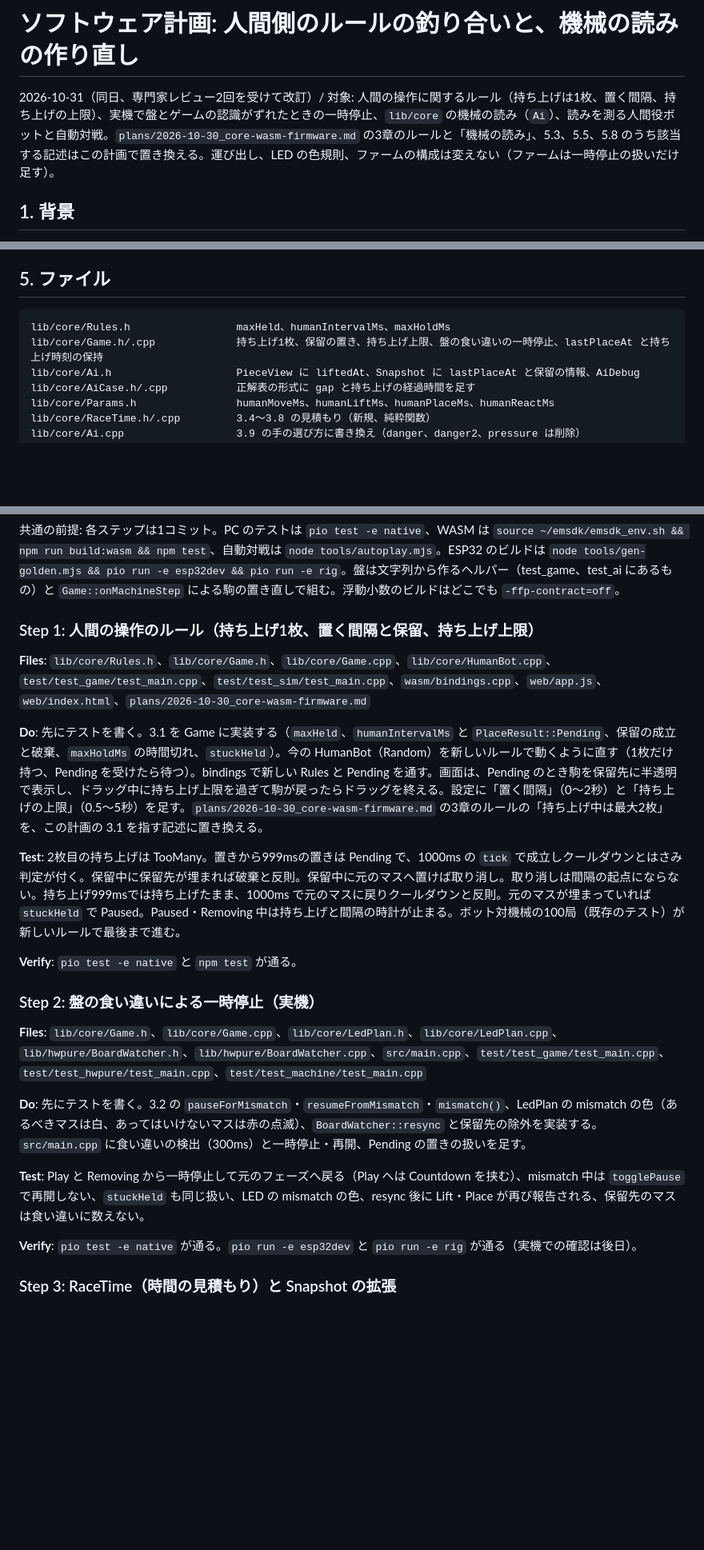
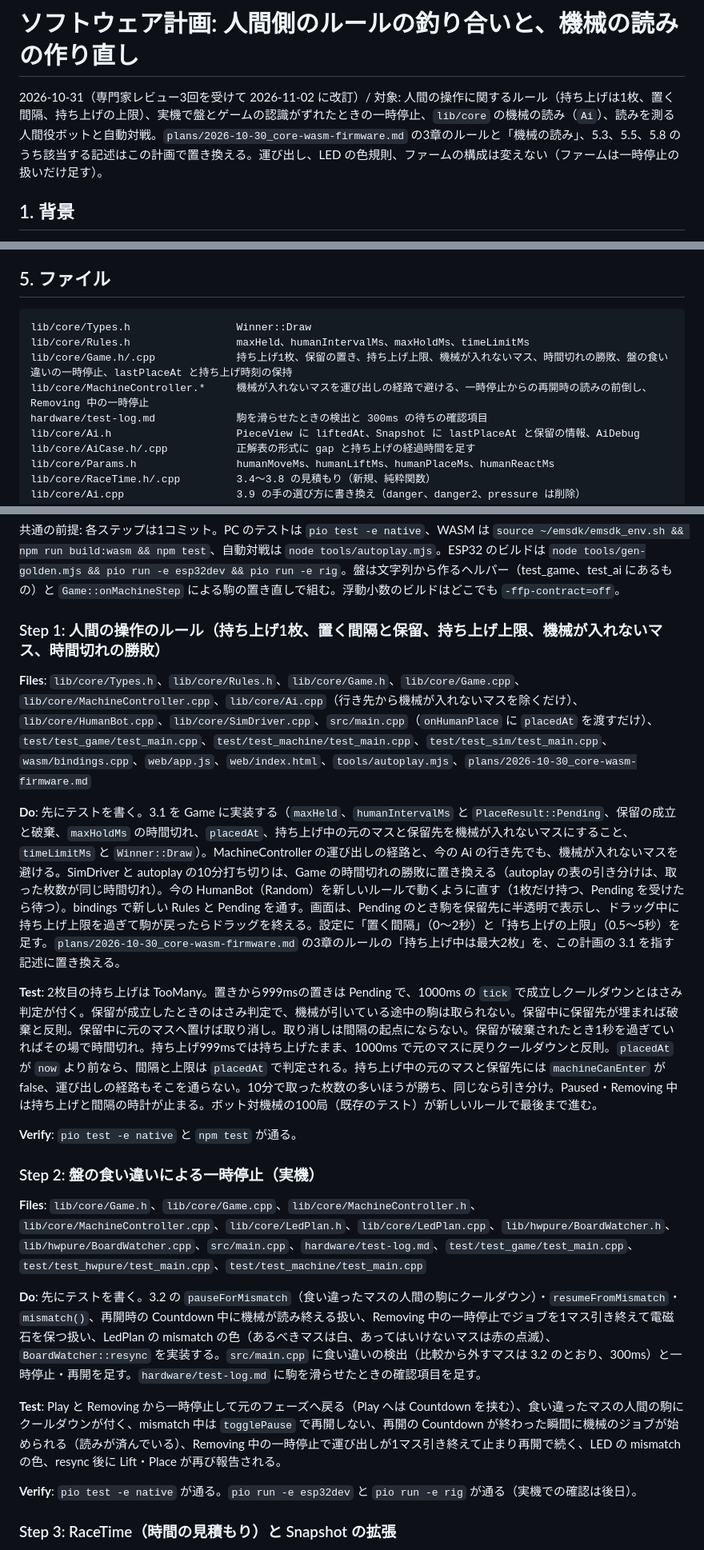
Before and after one commit to SoyaHonda/hasami-shogi, a Markdown page: plans/2026-10-31_ai-time-race.md, 3 parts joined by grey strips. Shown at 80% size. Drawn GitHub-style; blank space fills up the shorter version.

````diff
--- a/plans/2026-10-31_ai-time-race.md
+++ b/plans/2026-10-31_ai-time-race.md
@@ -1,6 +1,6 @@
 # ソフトウェア計画: 人間側のルールの釣り合いと、機械の読みの作り直し
 
-2026-10-31（同日、専門家レビュー2回を受けて改訂）/ 対象: 人間の操作に関するルール（持ち上げは1枚、置く間隔、持ち上げの上限）、実機で盤とゲームの認識がずれたときの一時停止、`lib/core` の機械の読み（`Ai`）、読みを測る人間役ボットと自動対戦。`plans/2026-10-30_core-wasm-firmware.md` の3章のルールと「機械の読み」、5.3、5.5、5.8 のうち該当する記述はこの計画で置き換える。運び出し、LED の色規則、ファームの構成は変えない（ファームは一時停止の扱いだけ足す）。
+2026-10-31（専門家レビュー3回を受けて 2026-11-02 に改訂）/ 対象: 人間の操作に関するルール（持ち上げは1枚、置く間隔、持ち上げの上限）、実機で盤とゲームの認識がずれたときの一時停止、`lib/core` の機械の読み（`Ai`）、読みを測る人間役ボットと自動対戦。`plans/2026-10-30_core-wasm-firmware.md` の3章のルールと「機械の読み」、5.3、5.5、5.8 のうち該当する記述はこの計画で置き換える。運び出し、LED の色規則、ファームの構成は変えない（ファームは一時停止の扱いだけ足す）。
 
 ## 1. 背景
 
@@ -132,8 +140,11 @@ p の安全な行き先 d: p を d へ動かした盤で、(1) d を含む列の
 ## 5. ファイル
 
 ```
-lib/core/Rules.h                 maxHeld、humanIntervalMs、maxHoldMs
-lib/core/Game.h/.cpp             持ち上げ1枚、保留の置き、持ち上げ上限、盤の食い違いの一時停止、lastPlaceAt と持ち上げ時刻の保持
+lib/core/Types.h                 Winner::Draw
+lib/core/Rules.h                 maxHeld、humanIntervalMs、maxHoldMs、timeLimitMs
+lib/core/Game.h/.cpp             持ち上げ1枚、保留の置き、持ち上げ上限、機械が入れないマス、時間切れの勝敗、盤の食い違いの一時停止、lastPlaceAt と持ち上げ時刻の保持
+lib/core/MachineController.*     機械が入れないマスを運び出しの経路で避ける、一時停止からの再開時の読みの前倒し、Removing 中の一時停止
+hardware/test-log.md             駒を滑らせたときの検出と 300ms の待ちの確認項目
 lib/core/Ai.h                    PieceView に liftedAt、Snapshot に lastPlaceAt と保留の情報、AiDebug
 lib/core/AiCase.h/.cpp           正解表の形式に gap と持ち上げの経過時間を足す
 lib/core/Params.h                humanMoveMs、humanLiftMs、humanPlaceMs、humanReactMs
@@ -163,25 +174,25 @@ test/test_ai/、test/test_sim/    罠の局面と再現テスト、ボットの
 
 共通の前提: 各ステップは1コミット。PC のテストは `pio test -e native`、WASM は `source ~/emsdk/emsdk_env.sh && npm run build:wasm && npm test`、自動対戦は `node tools/autoplay.mjs`。ESP32 のビルドは `node tools/gen-golden.mjs && pio run -e esp32dev && pio run -e rig`。盤は文字列から作るヘルパー（test_game、test_ai にあるもの）と `Game::onMachineStep` による駒の置き直しで組む。浮動小数のビルドはどこでも `-ffp-contract=off`。
 
-### Step 1: 人間の操作のルール（持ち上げ1枚、置く間隔と保留、持ち上げ上限）
+### Step 1: 人間の操作のルール（持ち上げ1枚、置く間隔と保留、持ち上げ上限、機械が入れないマス、時間切れの勝敗）
 
-**Files**: `lib/core/Rules.h`、`lib/core/Game.h`、`lib/core/Game.cpp`、`lib/core/HumanBot.cpp`、`test/test_game/test_main.cpp`、`test/test_sim/test_main.cpp`、`wasm/bindings.cpp`、`web/app.js`、`web/index.html`、`plans/2026-10-30_core-wasm-firmware.md`
+**Files**: `lib/core/Types.h`、`lib/core/Rules.h`、`lib/core/Game.h`、`lib/core/Game.cpp`、`lib/core/MachineController.cpp`、`lib/core/Ai.cpp`（行き先から機械が入れないマスを除くだけ）、`lib/core/HumanBot.cpp`、`lib/core/SimDriver.cpp`、`src/main.cpp`（`onHumanPlace` に `placedAt` を渡すだけ）、`test/test_game/test_main.cpp`、`test/test_machine/test_main.cpp`、`test/test_sim/test_main.cpp`、`wasm/bindings.cpp`、`web/app.js`、`web/index.html`、`tools/autoplay.mjs`、`plans/2026-10-30_core-wasm-firmware.md`
 
 **Do**:
-先にテストを書く。3.1 を Game に実装する（`maxHeld`、`humanIntervalMs` と `PlaceResult::Pending`、保留の成立と破棄、`maxHoldMs` の時間切れ、`stuckHeld`）。今の HumanBot（Random）を新しいルールで動くように直す（1枚だけ持つ、Pending を受けたら待つ）。bindings で新しい Rules と Pending を通す。画面は、Pending のとき駒を保留先に半透明で表示し、ドラッグ中に持ち上げ上限を過ぎて駒が戻ったらドラッグを終える。設定に「置く間隔」（0〜2秒）と「持ち上げの上限」（0.5〜5秒）を足す。`plans/2026-10-30_core-wasm-firmware.md` の3章のルールの「持ち上げ中は最大2枚」を、この計画の 3.1 を指す記述に置き換える。
+先にテストを書く。3.1 を Game に実装する（`maxHeld`、`humanIntervalMs` と `PlaceResult::Pending`、保留の成立と破棄、`maxHoldMs` の時間切れ、`placedAt`、持ち上げ中の元のマスと保留先を機械が入れないマスにすること、`timeLimitMs` と `Winner::Draw`）。MachineController の運び出しの経路と、今の Ai の行き先でも、機械が入れないマスを避ける。SimDriver と autoplay の10分打ち切りは、Game の時間切れの勝敗に置き換える（autoplay の表の引き分けは、取った枚数が同じ時間切れ）。今の HumanBot（Random）を新しいルールで動くように直す（1枚だけ持つ、Pending を受けたら待つ）。bindings で新しい Rules と Pending を通す。画面は、Pending のとき駒を保留先に半透明で表示し、ドラッグ中に持ち上げ上限を過ぎて駒が戻ったらドラッグを終える。設定に「置く間隔」（0〜2秒）と「持ち上げの上限」（0.5〜5秒）を足す。`plans/2026-10-30_core-wasm-firmware.md` の3章のルールの「持ち上げ中は最大2枚」を、この計画の 3.1 を指す記述に置き換える。
 
-**Test**: 2枚目の持ち上げは TooMany。置きから999msの置きは Pending で、1000ms の `tick` で成立しクールダウンとはさみ判定が付く。保留中に保留先が埋まれば破棄と反則。保留中に元のマスへ置けば取り消し。取り消しは間隔の起点にならない。持ち上げ999msでは持ち上げたまま、1000ms で元のマスに戻りクールダウンと反則。元のマスが埋まっていれば `stuckHeld` で Paused。Paused・Removing 中は持ち上げと間隔の時計が止まる。ボット対機械の100局（既存のテスト）が新しいルールで最後まで進む。
+**Test**: 2枚目の持ち上げは TooMany。置きから999msの置きは Pending で、1000ms の `tick` で成立しクールダウンとはさみ判定が付く。保留が成立したときのはさみ判定で、機械が引いている途中の駒は取られない。保留中に保留先が埋まれば破棄と反則。保留中に元のマスへ置けば取り消し。取り消しは間隔の起点にならない。保留が破棄されたとき1秒を過ぎていればその場で時間切れ。持ち上げ999msでは持ち上げたまま、1000ms で元のマスに戻りクールダウンと反則。`placedAt` が `now` より前なら、間隔と上限は `placedAt` で判定される。持ち上げ中の元のマスと保留先には `machineCanEnter` が false、運び出しの経路もそこを通らない。10分で取った枚数の多いほうが勝ち、同じなら引き分け。Paused・Removing 中は持ち上げと間隔の時計が止まる。ボット対機械の100局（既存のテスト）が新しいルールで最後まで進む。
 
 **Verify**: `pio test -e native` と `npm test` が通る。
 
 ### Step 2: 盤の食い違いによる一時停止（実機）
 
-**Files**: `lib/core/Game.h`、`lib/core/Game.cpp`、`lib/core/LedPlan.h`、`lib/core/LedPlan.cpp`、`lib/hwpure/BoardWatcher.h`、`lib/hwpure/BoardWatcher.cpp`、`src/main.cpp`、`test/test_game/test_main.cpp`、`test/test_hwpure/test_main.cpp`、`test/test_machine/test_main.cpp`
+**Files**: `lib/core/Game.h`、`lib/core/Game.cpp`、`lib/core/MachineController.h`、`lib/core/MachineController.cpp`、`lib/core/LedPlan.h`、`lib/core/LedPlan.cpp`、`lib/hwpure/BoardWatcher.h`、`lib/hwpure/BoardWatcher.cpp`、`src/main.cpp`、`hardware/test-log.md`、`test/test_game/test_main.cpp`、`test/test_hwpure/test_main.cpp`、`test/test_machine/test_main.cpp`
 
 **Do**:
-先にテストを書く。3.2 の `pauseForMismatch`・`resumeFromMismatch`・`mismatch()`、LedPlan の mismatch の色（あるべきマスは白、あってはいけないマスは赤の点滅）、`BoardWatcher::resync` と保留先の除外を実装する。`src/main.cpp` に食い違いの検出（300ms）と一時停止・再開、Pending の置きの扱いを足す。
+先にテストを書く。3.2 の `pauseForMismatch`（食い違ったマスの人間の駒にクールダウン）・`resumeFromMismatch`・`mismatch()`、再開時の Countdown 中に機械が読み終える扱い、Removing 中の一時停止でジョブを1マス引き終えて電磁石を保つ扱い、LedPlan の mismatch の色（あるべきマスは白、あってはいけないマスは赤の点滅）、`BoardWatcher::resync` を実装する。`src/main.cpp` に食い違いの検出（比較から外すマスは 3.2 のとおり、300ms）と一時停止・再開を足す。`hardware/test-log.md` に駒を滑らせたときの確認項目を足す。
 
-**Test**: Play と Removing から一時停止して元のフェーズへ戻る（Play へは Countdown を挟む）、mismatch 中は `togglePause` で再開しない、`stuckHeld` も同じ扱い、LED の mismatch の色、resync 後に Lift・Place が再び報告される、保留先のマスは食い違いに数えない。
+**Test**: Play と Removing から一時停止して元のフェーズへ戻る（Play へは Countdown を挟む）、食い違ったマスの人間の駒にクールダウンが付く、mismatch 中は `togglePause` で再開しない、再開の Countdown が終わった瞬間に機械のジョブが始められる（読みが済んでいる）、Removing 中の一時停止で運び出しが1マス引き終えて止まり再開で続く、LED の mismatch の色、resync 後に Lift・Place が再び報告される。
 
 **Verify**: `pio test -e native` が通る。`pio run -e esp32dev` と `pio run -e rig` が通る（実機での確認は後日）。
 
````
Also changed, not shown: other parts of plans/2026-10-31_ai-time-race.md (+18 -10 lines).
